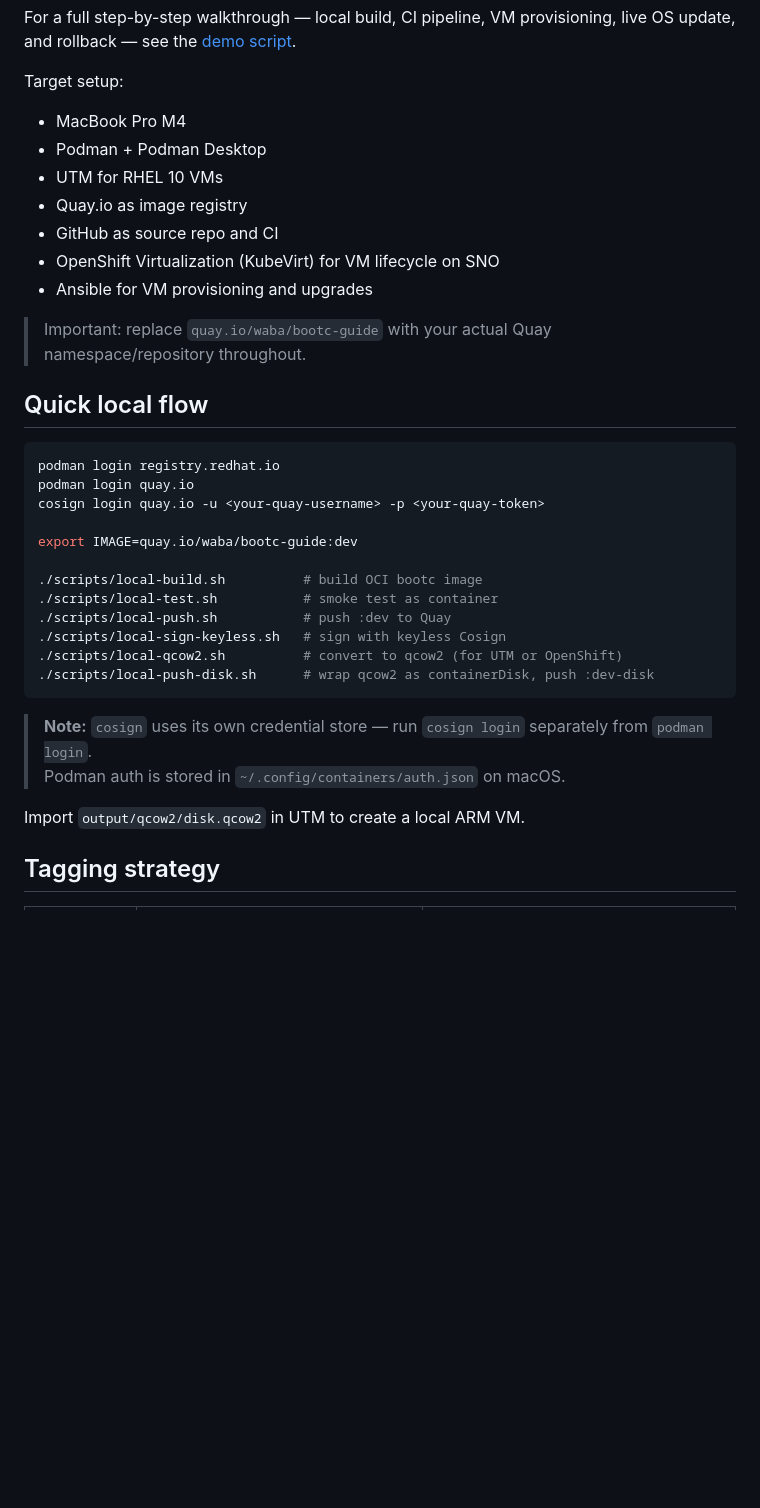
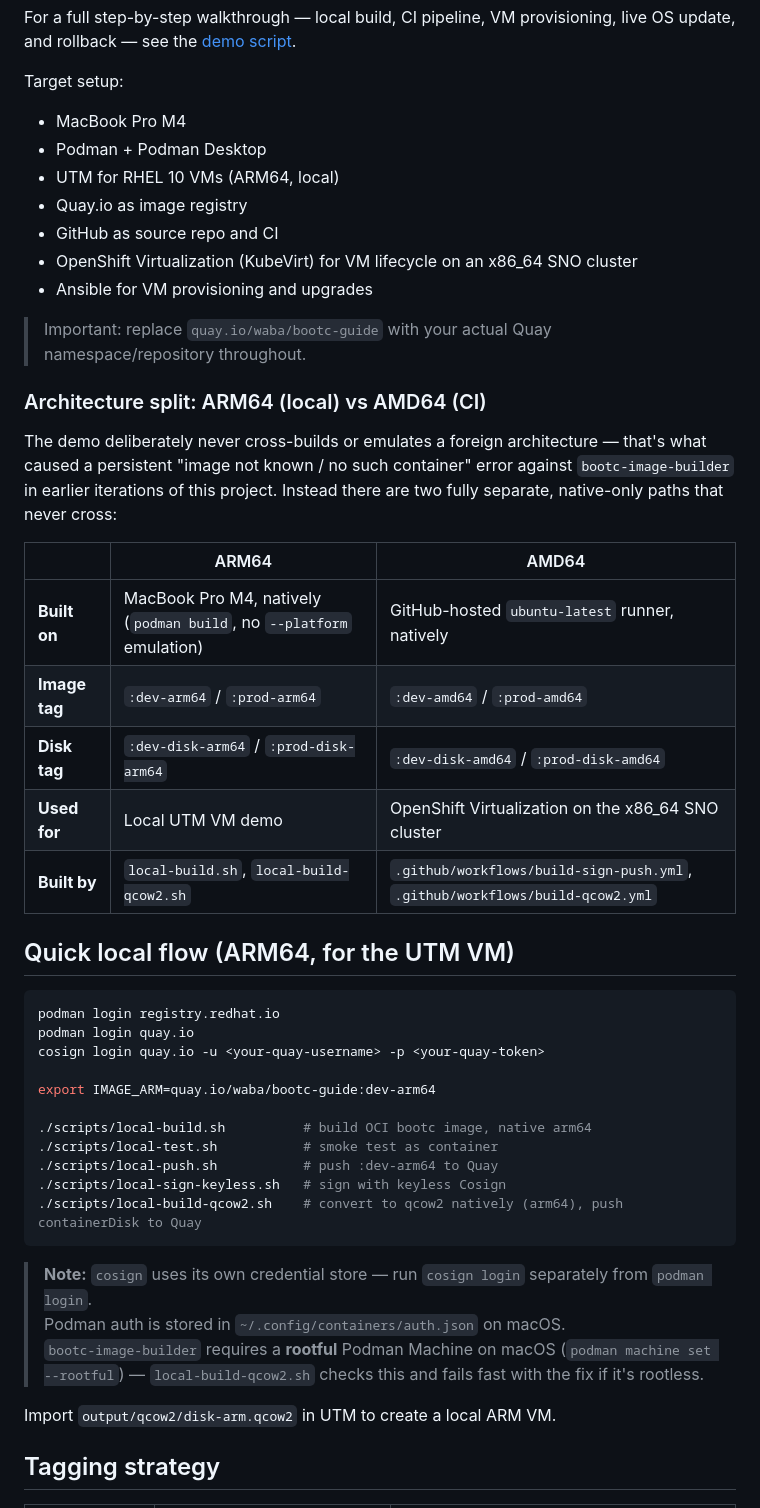
Before and after one commit to waltherB/rhel10-bootc-github-quay-demo, a Markdown page: README.md, the part around one of its changes. Drawn GitHub-style; blank space fills up the shorter version.

````diff
--- a/README.md
+++ b/README.md
@@ -8,35 +8,49 @@ Target setup:
 
 - MacBook Pro M4
 - Podman + Podman Desktop
-- UTM for RHEL 10 VMs
+- UTM for RHEL 10 VMs (ARM64, local)
 - Quay.io as image registry
 - GitHub as source repo and CI
-- OpenShift Virtualization (KubeVirt) for VM lifecycle on SNO
+- OpenShift Virtualization (KubeVirt) for VM lifecycle on an x86_64 SNO cluster
 - Ansible for VM provisioning and upgrades
 
 > Important: replace `quay.io/waba/bootc-guide` with your actual Quay namespace/repository throughout.
 
-## Quick local flow
+### Architecture split: ARM64 (local) vs AMD64 (CI)
+
+The demo deliberately never cross-builds or emulates a foreign architecture — that's what caused a
+persistent "image not known / no such container" error against `bootc-image-builder` in earlier
+iterations of this project. Instead there are two fully separate, native-only paths that never cross:
+
+| | ARM64 | AMD64 |
+|---|---|---|
+| **Built on** | MacBook Pro M4, natively (`podman build`, no `--platform` emulation) | GitHub-hosted `ubuntu-latest` runner, natively |
+| **Image tag** | `:dev-arm64` / `:prod-arm64` | `:dev-amd64` / `:prod-amd64` |
+| **Disk tag** | `:dev-disk-arm64` / `:prod-disk-arm64` | `:dev-disk-amd64` / `:prod-disk-amd64` |
+| **Used for** | Local UTM VM demo | OpenShift Virtualization on the x86_64 SNO cluster |
+| **Built by** | `local-build.sh`, `local-build-qcow2.sh` | `.github/workflows/build-sign-push.yml`, `.github/workflows/build-qcow2.yml` |
+
+## Quick local flow (ARM64, for the UTM VM)
 
 ```bash
 podman login registry.redhat.io
 podman login quay.io
 cosign login quay.io -u <your-quay-username> -p <your-quay-token>
 
-export IMAGE=quay.io/waba/bootc-guide:dev
+export IMAGE_ARM=quay.io/waba/bootc-guide:dev-arm64
 
-./scripts/local-build.sh          # build OCI bootc image
+./scripts/local-build.sh          # build OCI bootc image, native arm64
 ./scripts/local-test.sh           # smoke test as container
-./scripts/local-push.sh           # push :dev to Quay
+./scripts/local-push.sh           # push :dev-arm64 to Quay
 ./scripts/local-sign-keyless.sh   # sign with keyless Cosign
-./scripts/local-qcow2.sh          # convert to qcow2 (for UTM or OpenShift)
-./scripts/local-push-disk.sh      # wrap qcow2 as containerDisk, push :dev-disk
+./scripts/local-build-qcow2.sh    # convert to qcow2 natively (arm64), push containerDisk to Quay
 ```
 
 > **Note:** `cosign` uses its own credential store — run `cosign login` separately from `podman login`.
 > Podman auth is stored in `~/.config/containers/auth.json` on macOS.
+> `bootc-image-builder` requires a **rootful** Podman Machine on macOS (`podman machine set --rootful`) — `local-build-qcow2.sh` checks this and fails fast with the fix if it's rootless.
 
-Import `output/qcow2/disk.qcow2` in UTM to create a local ARM VM.
+Import `output/qcow2/disk-arm.qcow2` in UTM to create a local ARM VM.
 
 ## Tagging strategy
 
````
Also changed, not shown: other parts of README.md (+31 -23 lines).
